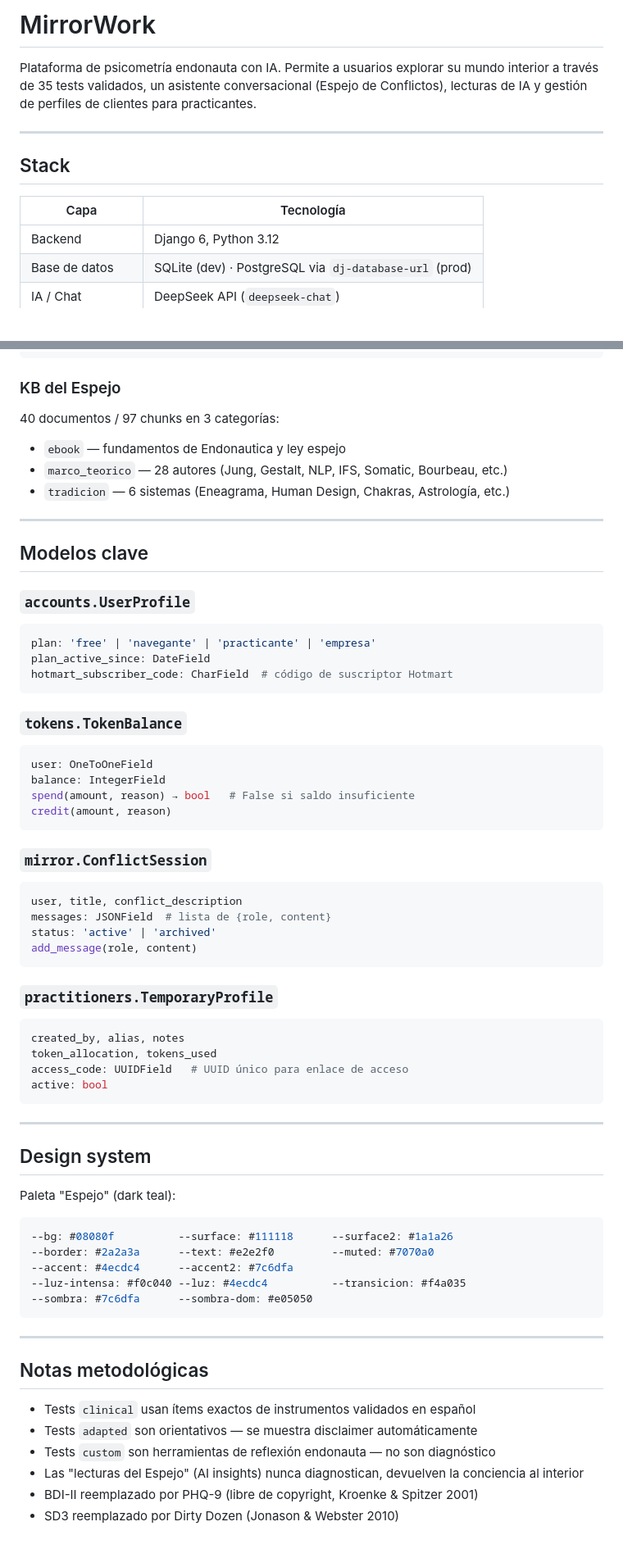
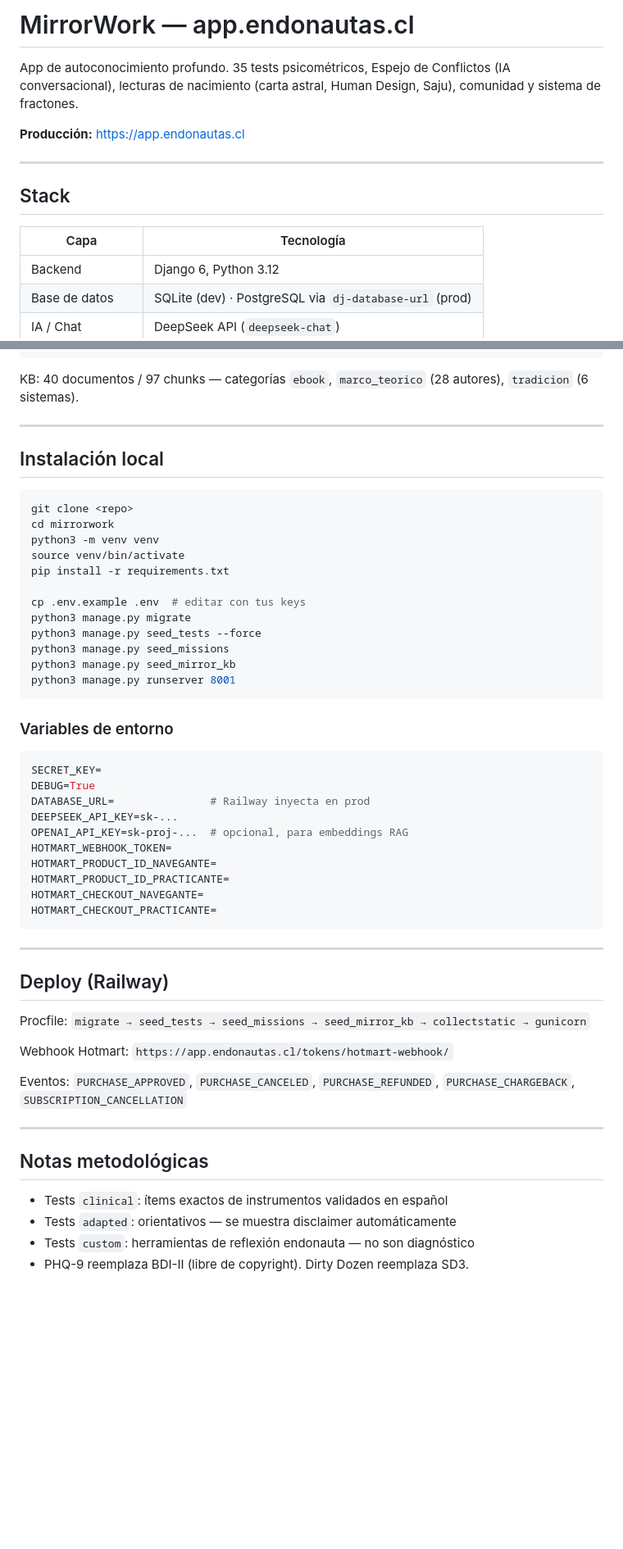
Before and after one commit to jeria88/mirrorwork, a Markdown page: README.md, 2 parts joined by grey strips. Shown at 82% size. GitHub-like rendering; blank space fills up the shorter version.

````diff
--- a/README.md
+++ b/README.md
@@ -1,13 +1,15 @@
-# MirrorWork
+# MirrorWork — app.endonautas.cl
 
-Plataforma de psicometría endonauta con IA. Permite a usuarios explorar su mundo interior a través de 35 tests validados, un asistente conversacional (Espejo de Conflictos), lecturas de IA y gestión de perfiles de clientes para practicantes.
+App de autoconocimiento profundo. 35 tests psicométricos, Espejo de Conflictos (IA conversacional), lecturas de nacimiento (carta astral, Human Design, Saju), comunidad y sistema de fractones.
+
+**Producción:** https://app.endonautas.cl
 
 ---
 
 ## Stack
 
 | Capa | Tecnología |
-|------|-----------|
+|---|---|
 | Backend | Django 6, Python 3.12 |
 | Base de datos | SQLite (dev) · PostgreSQL via `dj-database-url` (prod) |
 | IA / Chat | DeepSeek API (`deepseek-chat`) |
@@ -178,68 +112,57 @@ ConflictSession.add_message("assistant", respuesta)
 JsonResponse → frontend AJAX
 ```
 
-### KB del Espejo
-
-40 documentos / 97 chunks en 3 categorías:
-- `ebook` — fundamentos de Endonautica y ley espejo
-- `marco_teorico` — 28 autores (Jung, Gestalt, NLP, IFS, Somatic, Bourbeau, etc.)
-- `tradicion` — 6 sistemas (Eneagrama, Human Design, Chakras, Astrología, etc.)
+KB: 40 documentos / 97 chunks — categorías `ebook`, `marco_teorico` (28 autores), `tradicion` (6 sistemas).
 
 ---
 
-## Modelos clave
+## Instalación local
 
-### `accounts.UserProfile`
-```python
-plan: 'free' | 'navegante' | 'practicante' | 'empresa'
-plan_active_since: DateField
-hotmart_subscriber_code: CharField  # código de suscriptor Hotmart
+```bash
+git clone <repo>
+cd mirrorwork
+python3 -m venv venv
+source venv/bin/activate
+pip install -r requirements.txt
+
+cp .env.example .env  # editar con tus keys
+python3 manage.py migrate
+python3 manage.py seed_tests --force
+python3 manage.py seed_missions
+python3 manage.py seed_mirror_kb
+python3 manage.py runserver 8001
 ```
 
-### `tokens.TokenBalance`
-```python
-user: OneToOneField
-balance: IntegerField
-spend(amount, reason) → bool   # False si saldo insuficiente
-credit(amount, reason)
-```
+### Variables de entorno
 
-### `mirror.ConflictSession`
-```python
-user, title, conflict_description
-messages: JSONField  # lista de {role, content}
-status: 'active' | 'archived'
-add_message(role, content)
-```
-
-### `practitioners.TemporaryProfile`
-```python
-created_by, alias, notes
-token_allocation, tokens_used
-access_code: UUIDField   # UUID único para enlace de acceso
-active: bool
+```env
+SECRET_KEY=
+DEBUG=True
+DATABASE_URL=               # Railway inyecta en prod
+DEEPSEEK_API_KEY=sk-...
+OPENAI_API_KEY=sk-proj-...  # opcional, para embeddings RAG
+HOTMART_WEBHOOK_TOKEN=
+HOTMART_PRODUCT_ID_NAVEGANTE=
+HOTMART_PRODUCT_ID_PRACTICANTE=
+HOTMART_CHECKOUT_NAVEGANTE=
+HOTMART_CHECKOUT_PRACTICANTE=
 ```
 
 ---
 
-## Design system
+## Deploy (Railway)
 
-Paleta "Espejo" (dark teal):
-```css
---bg: #08080f          --surface: #111118      --surface2: #1a1a26
---border: #2a2a3a      --text: #e2e2f0         --muted: #7070a0
---accent: #4ecdc4      --accent2: #7c6dfa
---luz-intensa: #f0c040 --luz: #4ecdc4          --transicion: #f4a035
---sombra: #7c6dfa      --sombra-dom: #e05050
-```
+Procfile: `migrate → seed_tests → seed_missions → seed_mirror_kb → collectstatic → gunicorn`
+
+Webhook Hotmart: `https://app.endonautas.cl/tokens/hotmart-webhook/`
+
+Eventos: `PURCHASE_APPROVED`, `PURCHASE_CANCELED`, `PURCHASE_REFUNDED`, `PURCHASE_CHARGEBACK`, `SUBSCRIPTION_CANCELLATION`
 
 ---
 
 ## Notas metodológicas
 
-- Tests `clinical` usan ítems exactos de instrumentos validados en español
-- Tests `adapted` son orientativos — se muestra disclaimer automáticamente
-- Tests `custom` son herramientas de reflexión endonauta — no son diagnóstico
-- Las "lecturas del Espejo" (AI insights) nunca diagnostican, devuelven la conciencia al interior
-- BDI-II reemplazado por PHQ-9 (libre de copyright, Kroenke & Spitzer 2001)
-- SD3 reemplazado por Dirty Dozen (Jonason & Webster 2010)
+- Tests `clinical`: ítems exactos de instrumentos validados en español
+- Tests `adapted`: orientativos — se muestra disclaimer automáticamente
+- Tests `custom`: herramientas de reflexión endonauta — no son diagnóstico
+- PHQ-9 reemplaza BDI-II (libre de copyright). Dirty Dozen reemplaza SD3.
````
Also changed, not shown: other parts of README.md (+45 -113 lines), PROGRESS.md (+68 -124 lines).
